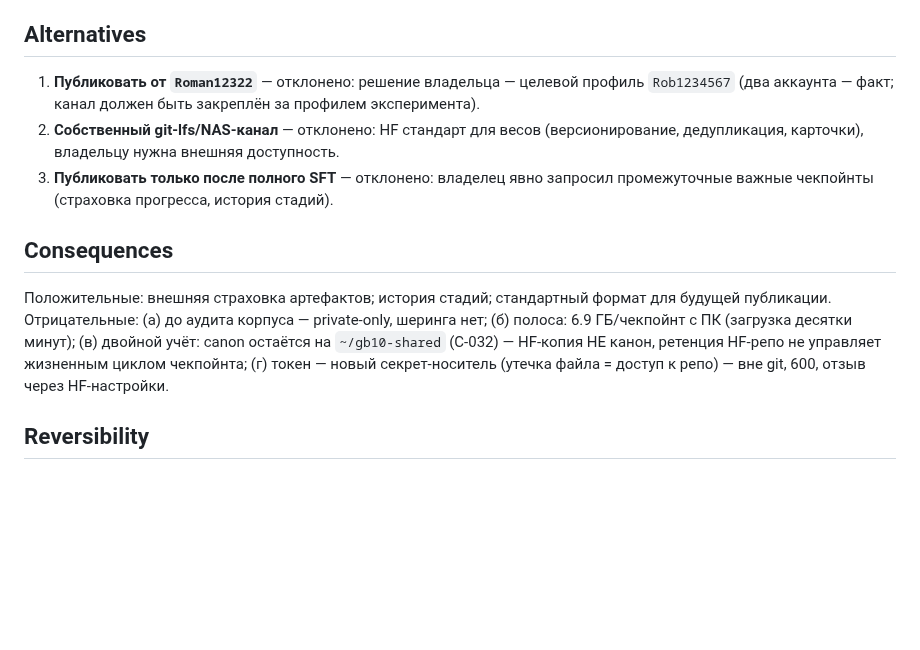
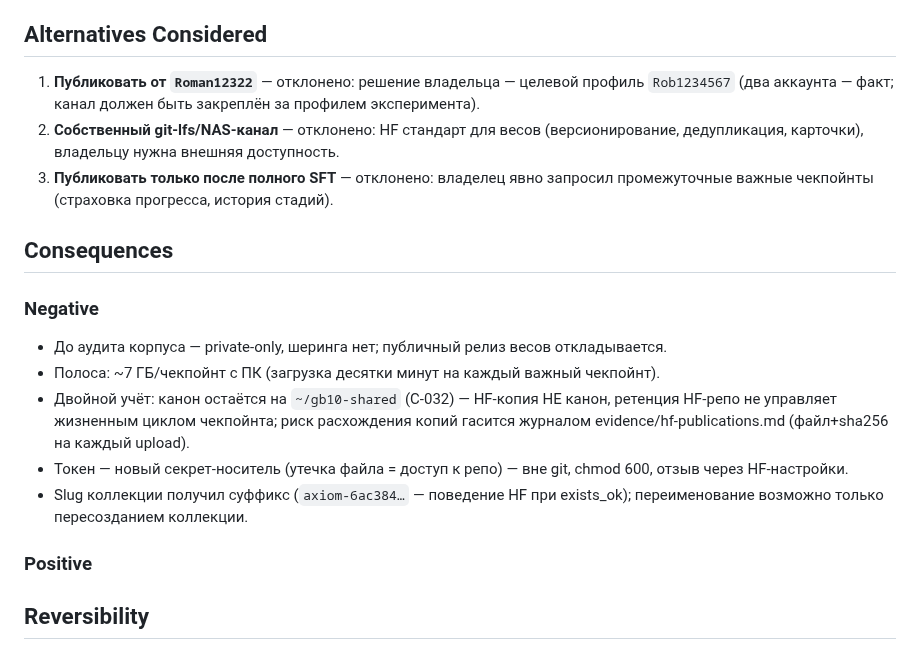
Before and after one commit to romannekrasovaillm/axiom, a Markdown page: docs/adr/ADR-030-hf-kanal-publikacii-artefaktov-axiom.md, the part around the change. Drawn GitHub-style; blank space fills up the shorter version.

```diff
--- a/docs/adr/ADR-030-hf-kanal-publikacii-artefaktov-axiom.md
+++ b/docs/adr/ADR-030-hf-kanal-publikacii-artefaktov-axiom.md
@@ -16,7 +16,7 @@
 4. **Транспорт**: `huggingface_hub` 1.27 (CLI `hf`), токен из файла; чекпойнт копируется со стенда на ПК (`ssh gb10-fast`) и льётся с ПК (HF доступен напрямую; локальный socks-прокси мёртв — env -u *PROXY).
 5. **Гигиена**: токен вне git (файл 600 на сетевом диске, вне chекаута); перед upload — санитизация: grep артефактов на секреты/внутренние пути; manifest загрузки (файлы+sha256) пишется в evidence/ контура.
 
-## Alternatives
+## Alternatives Considered
 
 1. **Публиковать от `Roman12322`** — отклонено: решение владельца — целевой профиль `Rob1234567` (два аккаунта — факт; канал должен быть закреплён за профилем эксперимента).
 2. **Собственный git-lfs/NAS-канал** — отклонено: HF стандарт для весов (версионирование, дедупликация, карточки), владельцу нужна внешняя доступность.
@@ -24,7 +24,15 @@
 
 ## Consequences
 
-Положительные: внешняя страховка артефактов; история стадий; стандартный формат для будущей публикации. Отрицательные: (а) до аудита корпуса — private-only, шеринга нет; (б) полоса: 6.9 ГБ/чекпойнт с ПК (загрузка десятки минут); (в) двойной учёт: canon остаётся на `~/gb10-shared` (C-032) — HF-копия НЕ канон, ретенция HF-репо не управляет жизненным циклом чекпойнта; (г) токен — новый секрет-носитель (утечка файла = доступ к репо) — вне git, 600, отзыв через HF-настройки.
+### Negative
+
+- До аудита корпуса — private-only, шеринга нет; публичный релиз весов откладывается.
+- Полоса: ~7 ГБ/чекпойнт с ПК (загрузка десятки минут на каждый важный чекпойнт).
+- Двойной учёт: канон остаётся на `~/gb10-shared` (C-032) — HF-копия НЕ канон, ретенция HF-репо не управляет жизненным циклом чекпойнта; риск расхождения копий гасится журналом evidence/hf-publications.md (файл+sha256 на каждый upload).
+- Токен — новый секрет-носитель (утечка файла = доступ к репо) — вне git, chmod 600, отзыв через HF-настройки.
+- Slug коллекции получил суффикс (`axiom-6ac384…` — поведение HF при exists_ok); переименование возможно только пересозданием коллекции.
+
+### Positive
 
 ## Reversibility
 
```
Also changed, not shown: docs/adr/ADR-016-skoup-geytov-pravila-keysa-ne-primenyayutsya-k-snapshotu-zadachi-workspace.md (+2 -2 lines), evidence/hf-publications.md (added, +11 -0 lines).
